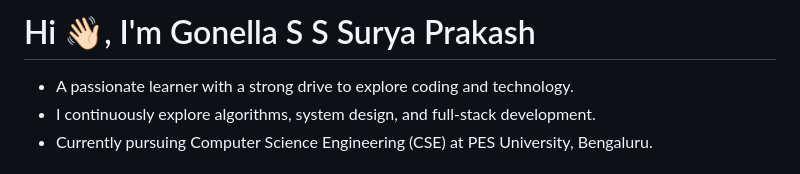
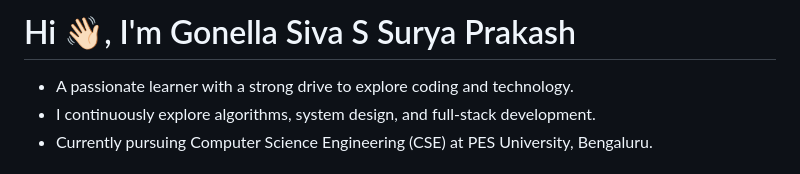
Before and after one commit to GSuryaP/GSuryaP, a Markdown page: README.md, the part around the change. Rendered like a GitHub page.

```diff
--- a/README.md
+++ b/README.md
@@ -1,4 +1,4 @@
-# Hi 👋🏻, I'm Gonella S S Surya Prakash
+# Hi 👋🏻, I'm Gonella Siva S Surya Prakash
 
 - A passionate learner with a strong drive to explore coding and technology.
 - I continuously explore algorithms, system design, and full-stack development.
```
